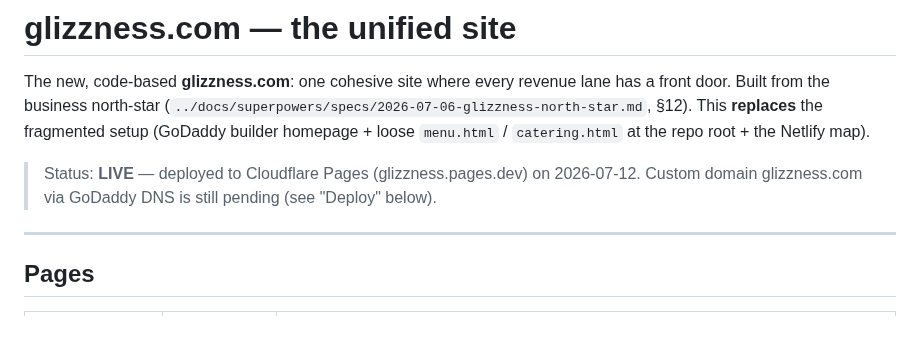
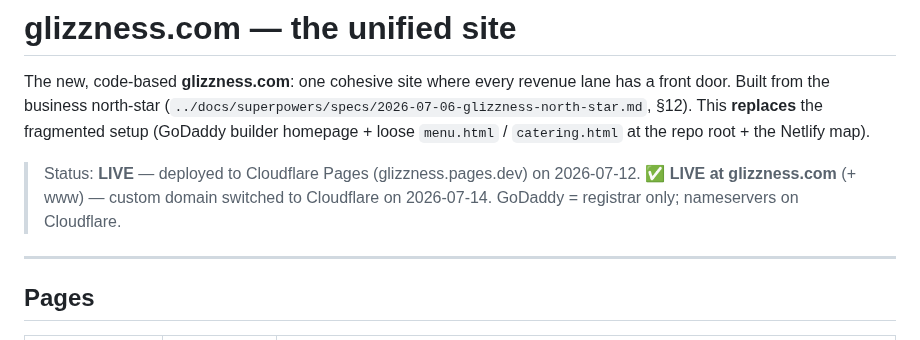
Before and after one commit to lazrexmc/glizzness, a Markdown page: site/README.md, the part around the change. Rendered like a GitHub page.

Commit message:
LIVE: glizzness.com + www custom domain switched to Cloudflare (2026-07-14); flip docs from 'pending' to live

```diff
--- a/site/README.md
+++ b/site/README.md
@@ -7,7 +7,7 @@ has a front door. Built from the business north-star
 `catering.html` at the repo root + the Netlify map).
 
 > Status: **LIVE** — deployed to Cloudflare Pages (glizzness.pages.dev) on 2026-07-12.
-> Custom domain glizzness.com via GoDaddy DNS is still pending (see "Deploy" below).
+> **✅ LIVE at glizzness.com** (+ www) — custom domain switched to Cloudflare on 2026-07-14. GoDaddy = registrar only; nameservers on Cloudflare.
 
 ---
 
```
Also changed, not shown: GO_LIVE.md (+2 -2 lines), HANDOFF.md (+5 -4 lines).
